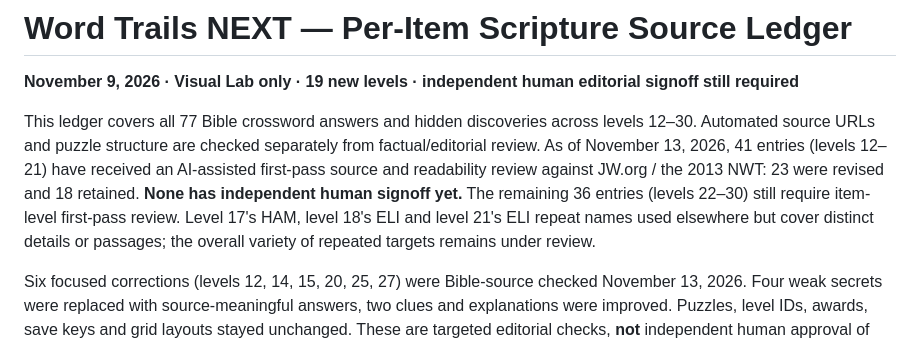
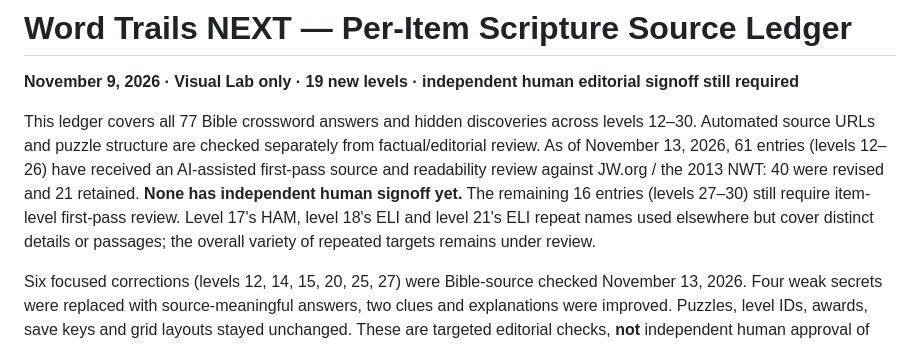
Before and after one commit to basilejoseph325-jpg/Bible-Unfolded-Visual-Lab, a Markdown page: docs/WORD_TRAILS_12_TO_30_SOURCE_LEDGER_2026-11-09.md, the part around one of its changes. Drawn GitHub-style.

Commit message:
Ledger: Word Trails 22–26 first-pass verified, 61/77 reviewed, human signoff pending

```diff
--- a/docs/WORD_TRAILS_12_TO_30_SOURCE_LEDGER_2026-11-09.md
+++ b/docs/WORD_TRAILS_12_TO_30_SOURCE_LEDGER_2026-11-09.md
@@ -1,7 +1,7 @@
 # Word Trails NEXT — Per-Item Scripture Source Ledger
 **November 9, 2026 · Visual Lab only · 19 new levels · independent human editorial signoff still required**
 
-This ledger covers all 77 Bible crossword answers and hidden discoveries across levels 12–30. Automated source URLs and puzzle structure are checked separately from factual/editorial review. As of November 13, 2026, 41 entries (levels 12–21) have received an AI-assisted first-pass source and readability review against JW.org / the 2013 NWT: 23 were revised and 18 retained. **None has independent human signoff yet.** The remaining 36 entries (levels 22–30) still require item-level first-pass review. Level 17's HAM, level 18's ELI and level 21's ELI repeat names used elsewhere but cover distinct details or passages; the overall variety of repeated targets remains under review.
+This ledger covers all 77 Bible crossword answers and hidden discoveries across levels 12–30. Automated source URLs and puzzle structure are checked separately from factual/editorial review. As of November 13, 2026, 61 entries (levels 12–26) have received an AI-assisted first-pass source and readability review against JW.org / the 2013 NWT: 40 were revised and 21 retained. **None has independent human signoff yet.** The remaining 16 entries (levels 27–30) still require item-level first-pass review. Level 17's HAM, level 18's ELI and level 21's ELI repeat names used elsewhere but cover distinct details or passages; the overall variety of repeated targets remains under review.
 
 Six focused corrections (levels 12, 14, 15, 20, 25, 27) were Bible-source checked November 13, 2026. Four weak secrets were replaced with source-meaningful answers, two clues and explanations were improved. Puzzles, level IDs, awards, save keys and grid layouts stayed unchanged. These are targeted editorial checks, **not** independent human approval of the full 77-item bank. The NWT says **fringe**, while **hem** is a related sewing term, not an exact quote or necessary synonym; level 15 remains flagged for later content-quality improvement.
 
```
Also changed, not shown: other parts of docs/WORD_TRAILS_12_TO_30_SOURCE_LEDGER_2026-11-09.md (+20 -20 lines).
